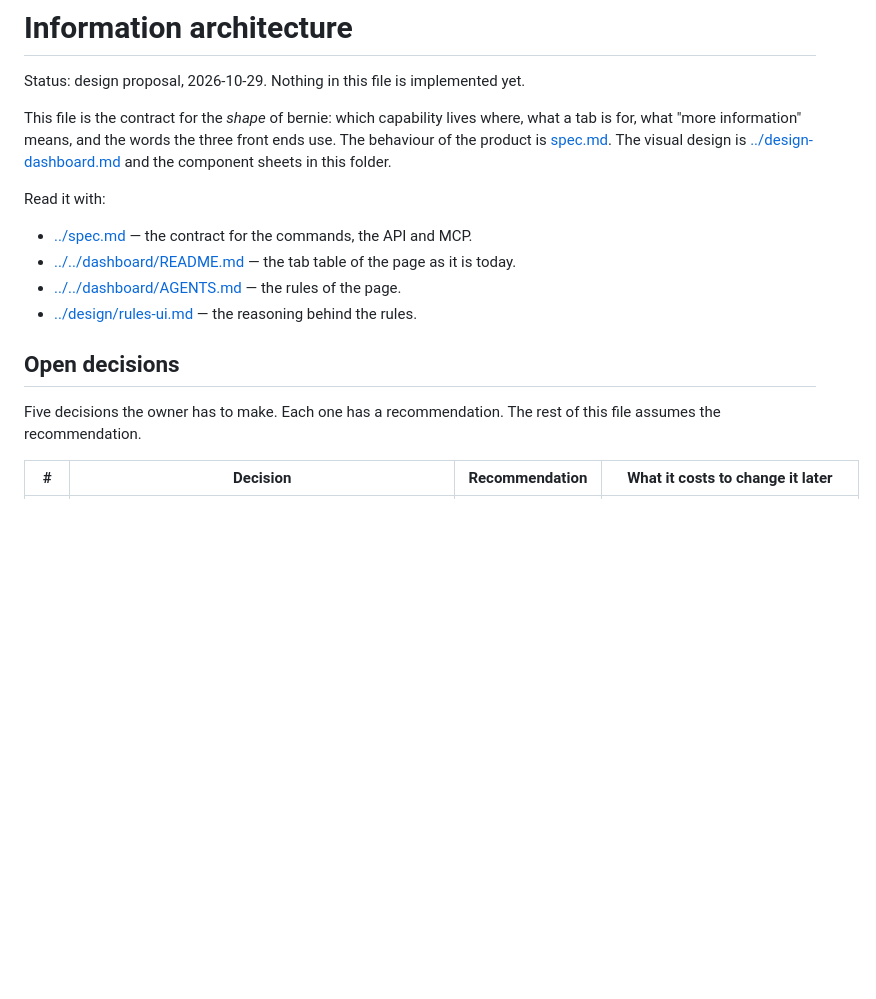
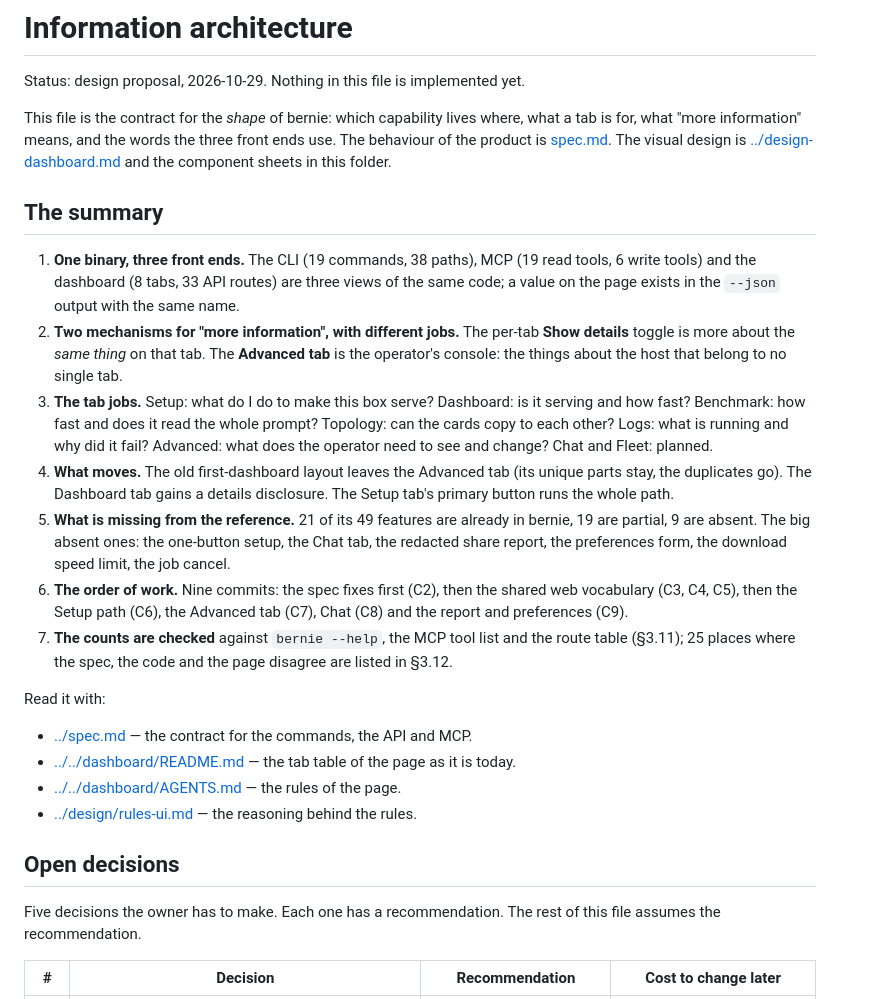
Before and after one commit to opengfx1030/bernie, a Markdown page: docs/design/ia.md, the part around one of its changes. GitHub-like rendering; blank space fills up the shorter version.

Commit message:
docs: add the executive summary and tighten the open decisions

```diff
--- a/docs/design/ia.md
+++ b/docs/design/ia.md
@@ -7,6 +7,35 @@ where, what a tab is for, what "more information" means, and the words the
 three front ends use. The behaviour of the product is [spec.md](../spec.md).
 The visual design is [../design-dashboard.md](../design-dashboard.md) and the
 component sheets in this folder.
+
+## The summary
+
+1. **One binary, three front ends.** The CLI (19 commands, 38 paths), MCP
+   (19 read tools, 6 write tools) and the dashboard (8 tabs, 33 API routes)
+   are three views of the same code; a value on the page exists in the
+   `--json` output with the same name.
+2. **Two mechanisms for "more information", with different jobs.** The
+   per-tab **Show details** toggle is more about the *same thing* on that
+   tab. The **Advanced tab** is the operator's console: the things about the
+   host that belong to no single tab.
+3. **The tab jobs.** Setup: what do I do to make this box serve? Dashboard:
+   is it serving and how fast? Benchmark: how fast and does it read the whole
+   prompt? Topology: can the cards copy to each other? Logs: what is running
+   and why did it fail? Advanced: what does the operator need to see and
+   change? Chat and Fleet: planned.
+4. **What moves.** The old first-dashboard layout leaves the Advanced tab
+   (its unique parts stay, the duplicates go). The Dashboard tab gains a
+   details disclosure. The Setup tab's primary button runs the whole path.
+5. **What is missing from the reference.** 21 of its 49 features are already
+   in bernie, 19 are partial, 9 are absent. The big absent ones: the
+   one-button setup, the Chat tab, the redacted share report, the
+   preferences form, the download speed limit, the job cancel.
+6. **The order of work.** Nine commits: the spec fixes first (C2), then the
+   shared web vocabulary (C3, C4, C5), then the Setup path (C6), the
+   Advanced tab (C7), Chat (C8) and the report and preferences (C9).
+7. **The counts are checked** against `bernie --help`, the MCP tool list and
+   the route table (§3.11); 25 places where the spec, the code and the page
+   disagree are listed in §3.12.
 
 Read it with:
 
@@ -22,5 +51,5 @@ Read it with:
 Five decisions the owner has to make. Each one has a recommendation. The
 rest of this file assumes the recommendation.
 
-| # | Decision | Recommendation | What it costs to change it later |
+| # | Decision | Recommendation | Cost to change later |
 |---|---|---|---|
```
Also changed, not shown: other parts of docs/design/ia.md (+5 -5 lines).
